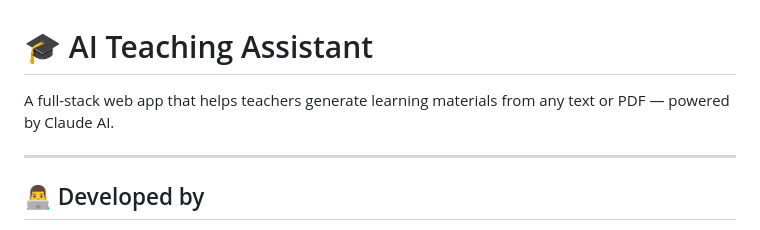
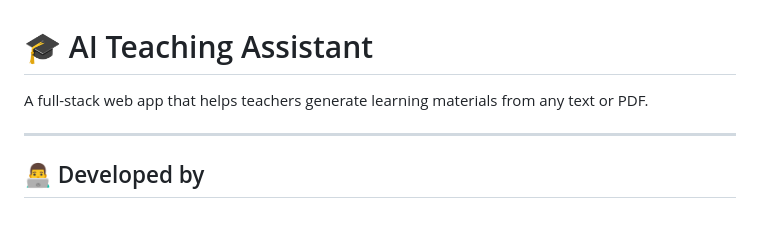
Before and after one commit to pratikyadav0205/AI-Teaching-Assistant, a Markdown page: README.md, the part around the change. Drawn GitHub-style.

```diff
--- a/README.md
+++ b/README.md
@@ -1,6 +1,6 @@
 # 🎓 AI Teaching Assistant
 
-A full-stack web app that helps teachers generate learning materials from any text or PDF — powered by Claude AI.
+A full-stack web app that helps teachers generate learning materials from any text or PDF.
 
 ---
 
```
